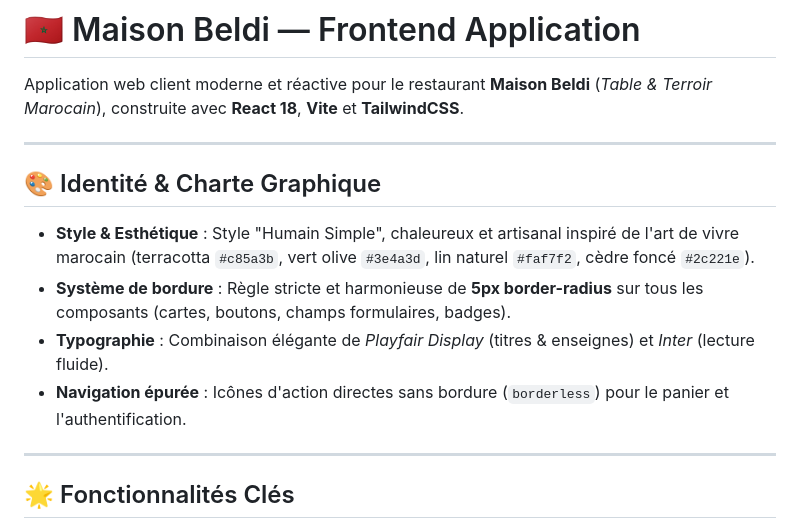
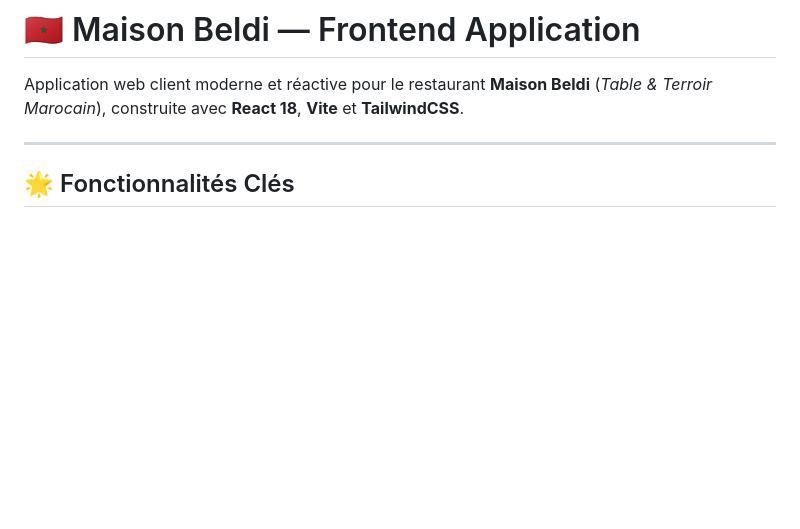
Before and after one commit to Soufianeelbasraoui/Restaurant, a Markdown page: frontend/README.md, the part around the change. GitHub-like rendering; blank space fills up the shorter version.

Commit message:
docs: streamline READMEs and remove design system prompt references

```diff
--- a/frontend/README.md
+++ b/frontend/README.md
@@ -2,14 +2,6 @@
 
 Application web client moderne et réactive pour le restaurant **Maison Beldi** (*Table & Terroir Marocain*), construite avec **React 18**, **Vite** et **TailwindCSS**.
 
----
-
-## 🎨 Identité & Charte Graphique
-
-- **Style & Esthétique** : Style "Humain Simple", chaleureux et artisanal inspiré de l'art de vivre marocain (terracotta `#c85a3b`, vert olive `#3e4a3d`, lin naturel `#faf7f2`, cèdre foncé `#2c221e`).
-- **Système de bordure** : Règle stricte et harmonieuse de **5px border-radius** sur tous les composants (cartes, boutons, champs formulaires, badges).
-- **Typographie** : Combinaison élégante de *Playfair Display* (titres & enseignes) et *Inter* (lecture fluide).
-- **Navigation épurée** : Icônes d'action directes sans bordure (`borderless`) pour le panier et l'authentification.
 
 ---
 
```
Also changed, not shown: 1 other file.
